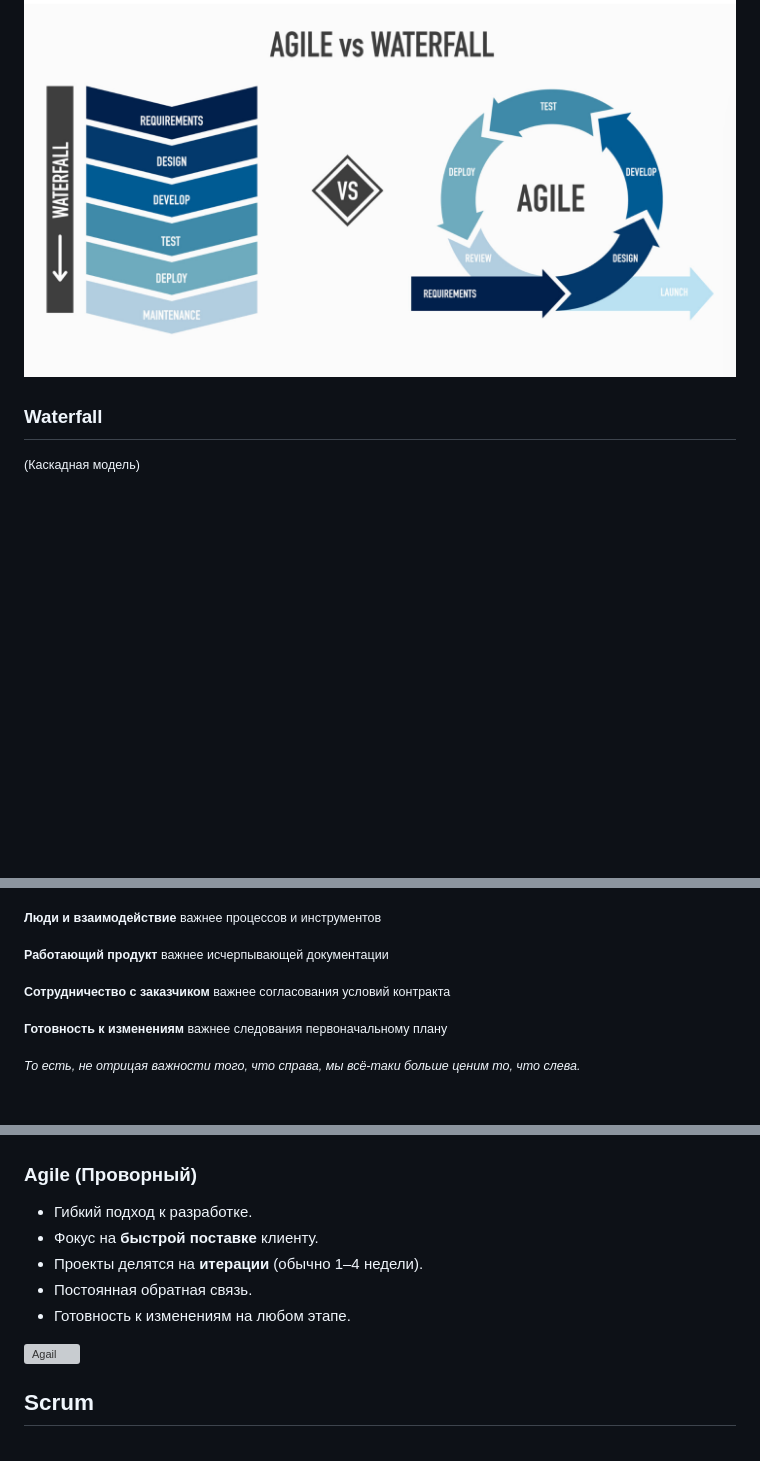
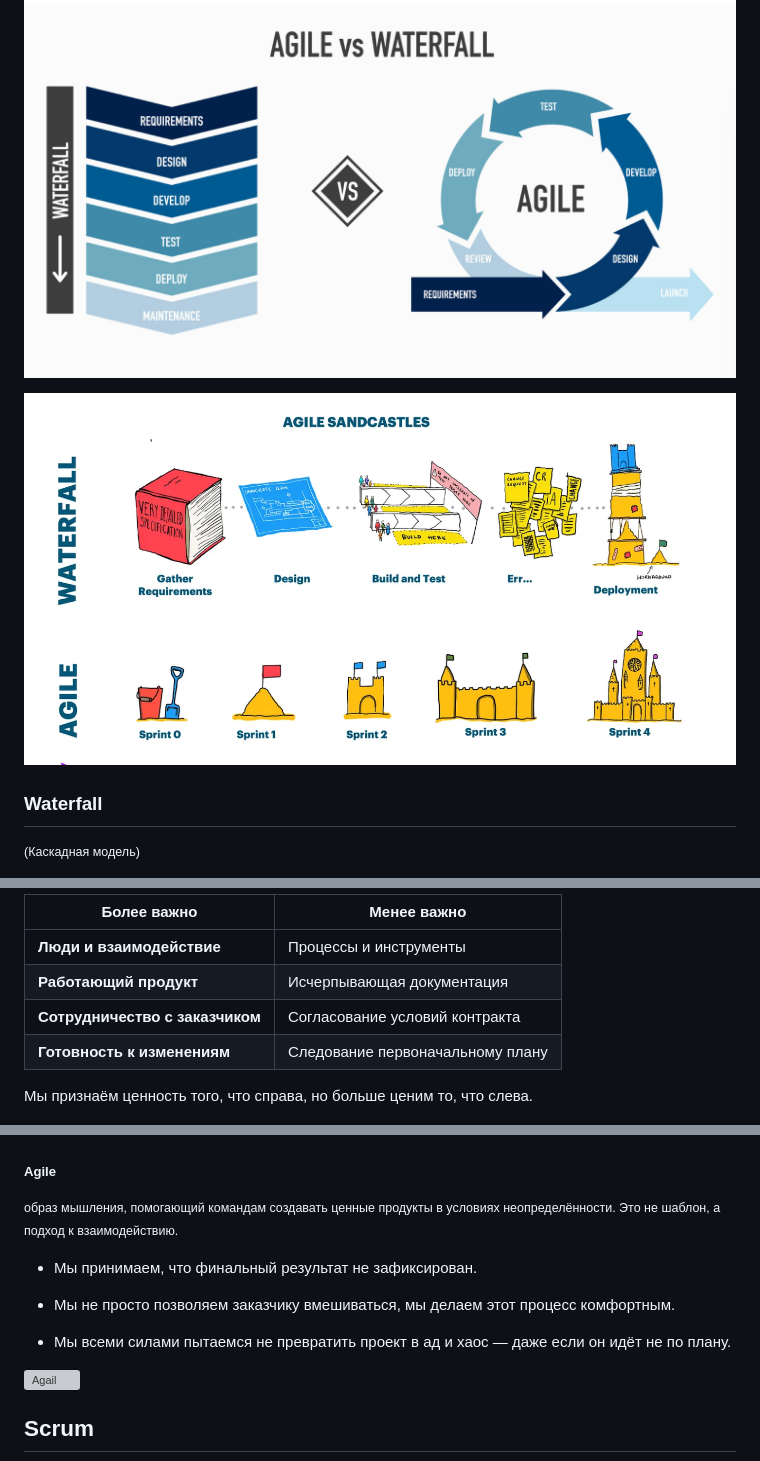
Before and after one commit to dzichonka/reveal.js, a Markdown page: markdown.md, 3 parts joined by grey strips. Drawn GitHub-style; pictures changed too: assets/img/w-a.png (added); blank space fills up the shorter version; grey boxes are pictures that could not be loaded.

Commit message:
refactor: change some styles

```diff
--- a/markdown.md
+++ b/markdown.md
@@ -47,6 +48,9 @@ Flexible Methodology
 
 
 ![classic vs flexible metodology](./assets/img/agile-vs-waterfall.png)
+
+
+![classic vs flexible metodology](./assets/img/w-a.png)
 
 
 
@@ -71,28 +76,29 @@ Flexible Methodology
 
-<small>
+| Более важно                              | Менее важно                              |
+|------------------------------------------|-------------------------------------------|
+| **Люди и взаимодействие**                | Процессы и инструменты                    |
+| **Работающий продукт**                   | Исчерпывающая документация                |
+| **Сотрудничество с заказчиком**          | Согласование условий контракта           |
+| **Готовность к изменениям**              | Следование первоначальному плану         |
 
-**Люди и взаимодействие** важнее процессов и инструментов
+</div>
 
-**Работающий продукт** важнее исчерпывающей документации
-
-**Сотрудничество с заказчиком** важнее согласования условий контракта
-
-**Готовность к изменениям** важнее следования первоначальному плану
-
-*То есть, не отрицая важности того, что справа, мы всё-таки больше ценим то, что слева.*
-
-</small>
+Мы признаём ценность того, что справа, но больше ценим то, что слева.
 
 
 ![Agail](./assets/img/meme-agile.png)
 
 
-### Agile (Проворный)
-- Гибкий подход к разработке.
-- Фокус на **быстрой поставке** клиенту.
-- Проекты делятся на **итерации** (обычно 1–4 недели).
-- Постоянная обратная связь.
-- Готовность к изменениям на любом этапе.
+##### Agile
+<small>
+образ мышления, помогающий командам создавать ценные продукты в условиях неопределённости. Это не шаблон, а подход к взаимодействию.
+</small>
+
+- Мы принимаем, что финальный результат не зафиксирован.
+
+- Мы не просто позволяем заказчику вмешиваться, мы делаем этот процесс комфортным.
+
+- Мы всеми силами пытаемся не превратить проект в ад и хаос — даже если он идёт не по плану.
 
 
 <img src="./assets/img/meme-jira.webp" alt="Agail" style="width: 30%; padding: 1rem;" />
```
Also changed, not shown: other parts of markdown.md (+5 -3 lines).
